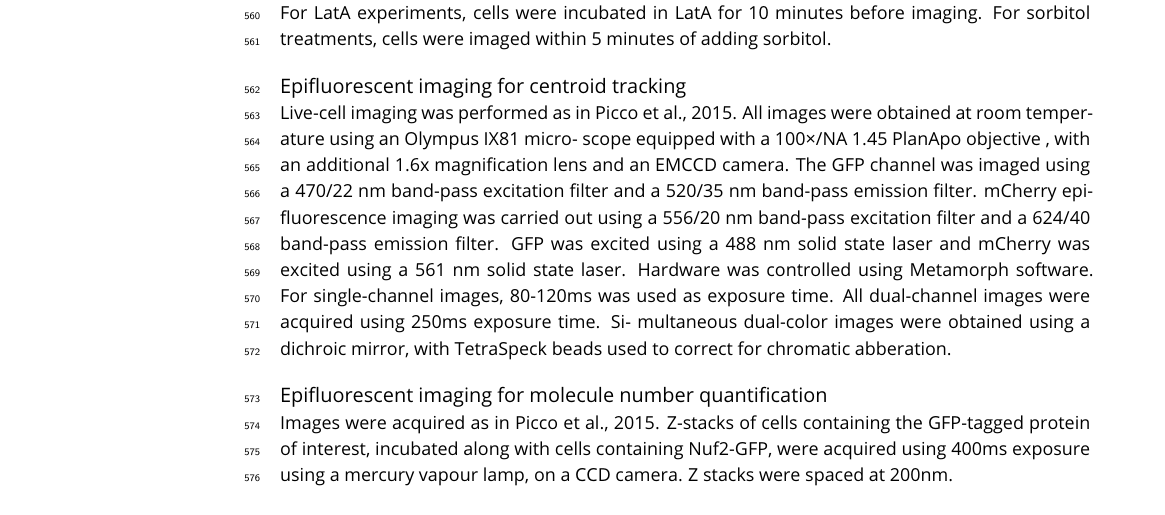
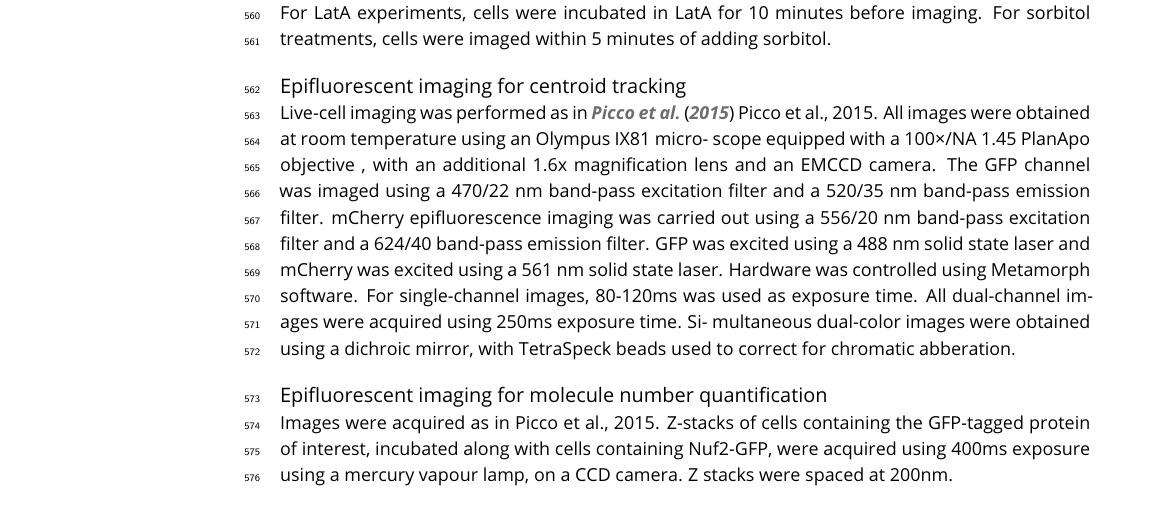
Before and after one commit to deepikaamenon/scission_paper, a LaTeX document (main.tex): part of page 15 of 19, cut so that both start at the same text. Compiled offline with pdfLaTeX.

Commit message:
txs auto checkin

```diff
--- a/main.tex
+++ b/main.tex
@@ -331,7 +331,7 @@ Tagging or deletion of endogenous genes was done by homologous integration of th
 Cells went through the same procedure as above till the last washing step. Instead of SC-TRP, 100x diluted LatA, or Sorbitol at a final concentration of 0.2M in SC-TRP was added to the adhered cells. For LatA experiments, cells were incubated in LatA for 10 minutes before imaging. For sorbitol treatments, cells were imaged within 5 minutes of adding sorbitol.
 
 \subsubsection{Epifluorescent imaging for centroid tracking}
-Live-cell imaging was performed as in Picco et al., 2015. All images were obtained at room temperature using an Olympus IX81 micro- scope equipped with a 100×/NA 1.45 PlanApo objective , with an additional 1.6x magnification lens and an EMCCD camera. The GFP channel was imaged using a 470/22 nm band-pass excitation filter and a 520/35 nm band-pass emission filter. mCherry epifluorescence imaging was carried out using a 556/20 nm band-pass excitation filter and a 624/40 band-pass emission filter. GFP was excited using a 488 nm solid state laser and mCherry was excited using a 561 nm solid state laser. Hardware was controlled using Metamorph software. For single-channel images, 80-120ms was used as exposure time. All dual-channel images were acquired using 250ms exposure time. Si- multaneous dual-color images were obtained using a dichroic mirror, with TetraSpeck beads used to correct for chromatic abberation.
+Live-cell imaging was performed as in \cite{Picco2015} Picco et al., 2015. All images were obtained at room temperature using an Olympus IX81 micro- scope equipped with a 100×/NA 1.45 PlanApo objective , with an additional 1.6x magnification lens and an EMCCD camera. The GFP channel was imaged using a 470/22 nm band-pass excitation filter and a 520/35 nm band-pass emission filter. mCherry epifluorescence imaging was carried out using a 556/20 nm band-pass excitation filter and a 624/40 band-pass emission filter. GFP was excited using a 488 nm solid state laser and mCherry was excited using a 561 nm solid state laser. Hardware was controlled using Metamorph software. For single-channel images, 80-120ms was used as exposure time. All dual-channel images were acquired using 250ms exposure time. Si- multaneous dual-color images were obtained using a dichroic mirror, with TetraSpeck beads used to correct for chromatic abberation.
 
 \subsubsection{Epifluorescent imaging for molecule number quantification}
 Images were acquired as in Picco et al., 2015. Z-stacks of cells containing the GFP-tagged protein of interest, incubated along with cells containing Nuf2-GFP, were acquired using 400ms exposure using a mercury vapour lamp, on a CCD camera. Z stacks were spaced at 200nm.
```
